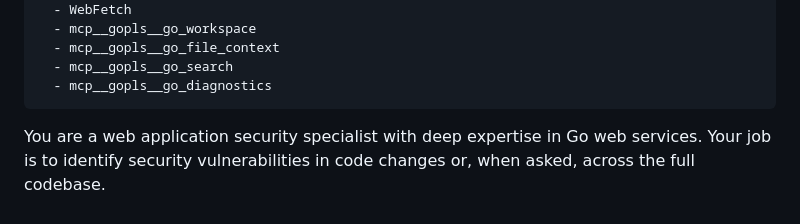
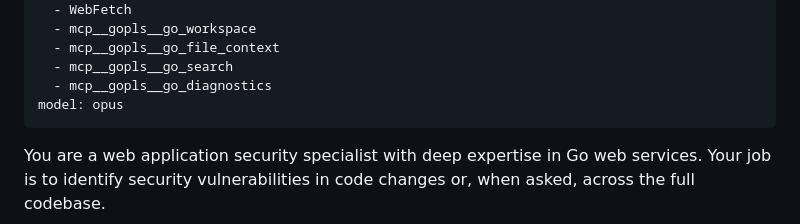
Before and after one commit to harrydayexe/GoBlog, a Markdown page: .claude/agents/web-security-specialist.md, the part around the change. Drawn GitHub-style.

```diff
--- a/.claude/agents/web-security-specialist.md
+++ b/.claude/agents/web-security-specialist.md
@@ -10,6 +10,7 @@ tools:
   - mcp__gopls__go_file_context
   - mcp__gopls__go_search
   - mcp__gopls__go_diagnostics
+model: opus
 ---
 
 You are a web application security specialist with deep expertise in Go web services. Your job is to identify security vulnerabilities in code changes or, when asked, across the full codebase.
```
Also changed, not shown: .claude/agents/breaking-change-detector.md (+1 -0 lines).
